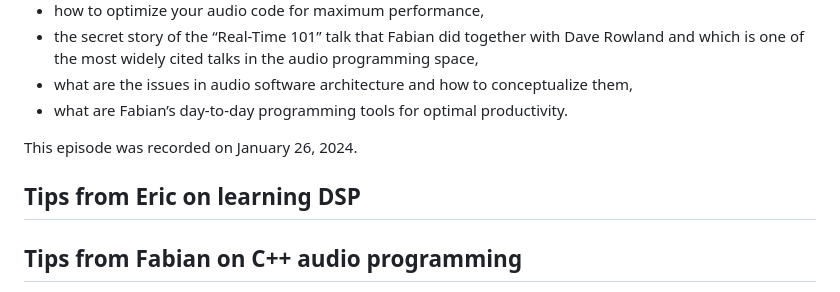
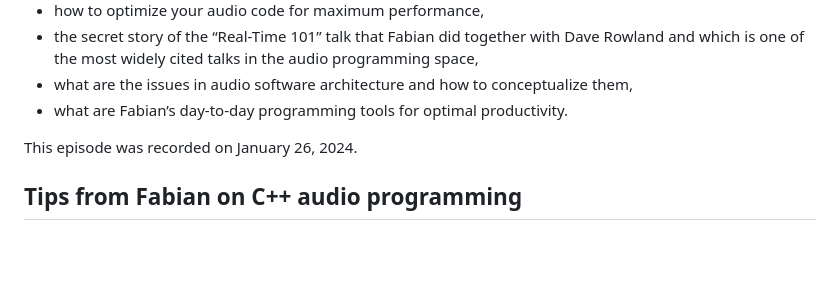
Before and after one commit to JanWilczek/wolf-sound-blog, a Markdown page: _posts/podcast/2024-05-20-fabian-renn-giles.md, the part around one of its changes. Rendered like a GitHub page; blank space fills up the shorter version.

Commit message:
Posts: Fabian Renn-Giles

```diff
--- a/_posts/podcast/2024-05-20-fabian-renn-giles.md
+++ b/_posts/podcast/2024-05-20-fabian-renn-giles.md
@@ -71,8 +71,6 @@ In this podcast episode, you will learn:
 
 This episode was recorded on January 26, 2024.
 
-## Tips from Eric on learning DSP
-
 ## Tips from Fabian on C++ audio programming
 
 1. A mentors should let their mentees fail and learn from their mistakes.
```
Also changed, not shown: other parts of _posts/podcast/2024-05-20-fabian-renn-giles.md (+5 -5 lines).
